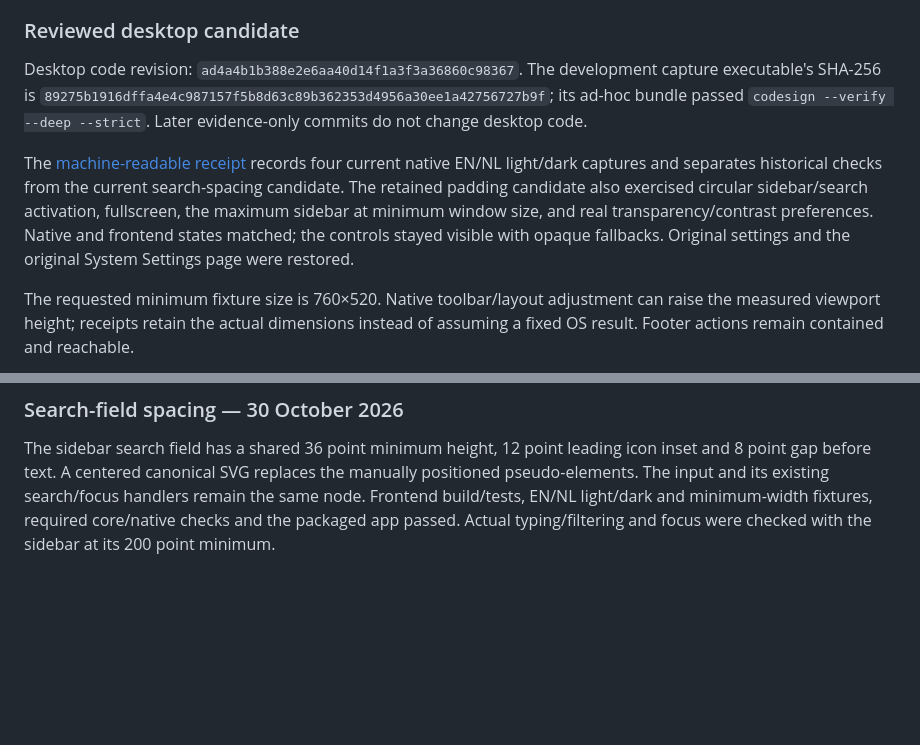
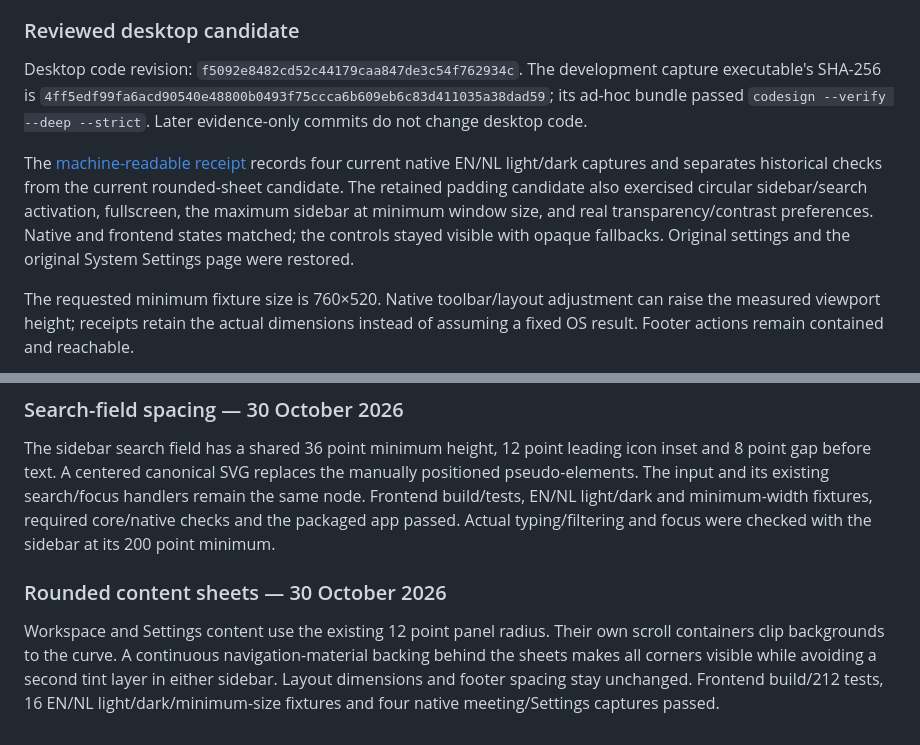
Before and after one commit to ikbenignace/pennel, a Markdown page: docs/macos-liquid-glass.md, 2 parts joined by grey strips. Rendered like a GitHub page; blank space fills up the shorter version.

Commit message:
docs(desktop): show rounded content sheets in review captures
Record the exact native candidate, shared radius and preserved scrolling/footer verification.

Scope-risk: narrow
Tested: native meeting/Settings captures and frontend layout checks

```diff
--- a/docs/macos-liquid-glass.md
+++ b/docs/macos-liquid-glass.md
@@ -32,9 +32,9 @@ Native captures use a separate app identity and only owned window IDs. Browser f
 
 ### Reviewed desktop candidate
 
-Desktop code revision: `ad4a4b1b388e2e6aa40d14f1a3f3a36860c98367`. The development capture executable's SHA-256 is `89275b1916dffa4e4c987157f5b8d63c89b362353d4956a30ee1a42756727b9f`; its ad-hoc bundle passed `codesign --verify --deep --strict`. Later evidence-only commits do not change desktop code.
+Desktop code revision: `f5092e8482cd52c44179caa847de3c54f762934c`. The development capture executable's SHA-256 is `4ff5edf99fa6acd90540e48800b0493f75ccca6b609eb6c83d411035a38dad59`; its ad-hoc bundle passed `codesign --verify --deep --strict`. Later evidence-only commits do not change desktop code.
 
-The [machine-readable receipt](evidence/macos-liquid-glass-2026-10-29/receipt.json) records four current native EN/NL light/dark captures and separates historical checks from the current search-spacing candidate. The retained padding candidate also exercised circular sidebar/search activation, fullscreen, the maximum sidebar at minimum window size, and real transparency/contrast preferences. Native and frontend states matched; the controls stayed visible with opaque fallbacks. Original settings and the original System Settings page were restored.
+The [machine-readable receipt](evidence/macos-liquid-glass-2026-10-29/receipt.json) records four current native EN/NL light/dark captures and separates historical checks from the current rounded-sheet candidate. The retained padding candidate also exercised circular sidebar/search activation, fullscreen, the maximum sidebar at minimum window size, and real transparency/contrast preferences. Native and frontend states matched; the controls stayed visible with opaque fallbacks. Original settings and the original System Settings page were restored.
 
 The requested minimum fixture size is 760×520. Native toolbar/layout adjustment can raise the measured viewport height; receipts retain the actual dimensions instead of assuming a fixed OS result. Footer actions remain contained and reachable.
 
@@ -71,3 +71,7 @@ Button shapes use translucent semantic fills, a hairline edge and a restrained h
 ### Search-field spacing — 30 October 2026
 
 The sidebar search field has a shared 36 point minimum height, 12 point leading icon inset and 8 point gap before text. A centered canonical SVG replaces the manually positioned pseudo-elements. The input and its existing search/focus handlers remain the same node. Frontend build/tests, EN/NL light/dark and minimum-width fixtures, required core/native checks and the packaged app passed. Actual typing/filtering and focus were checked with the sidebar at its 200 point minimum.
+
+### Rounded content sheets — 30 October 2026
+
+Workspace and Settings content use the existing 12 point panel radius. Their own scroll containers clip backgrounds to the curve. A continuous navigation-material backing behind the sheets makes all corners visible while avoiding a second tint layer in either sidebar. Layout dimensions and footer spacing stay unchanged. Frontend build/212 tests, 16 EN/NL light/dark/minimum-size fixtures and four native meeting/Settings captures passed.
```
Also changed, not shown: docs/evidence/macos-liquid-glass-2026-10-29/meeting-dark.png, docs/evidence/macos-liquid-glass-2026-10-29/meeting-light.png, 1 other file.
